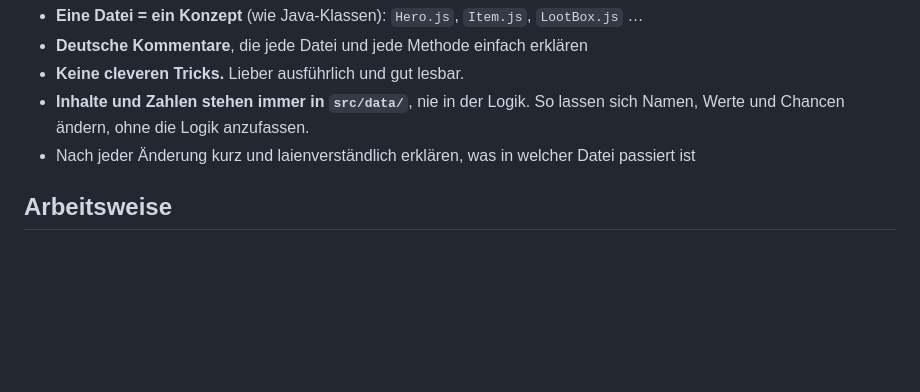
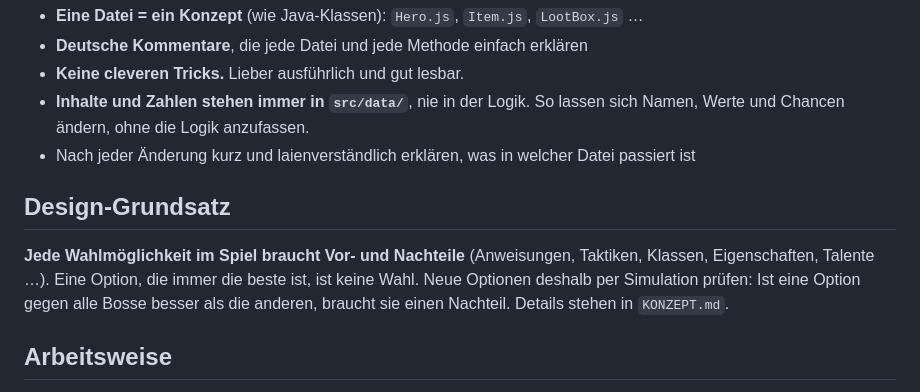
Before and after one commit to salsaheaven/gildenmanager, a Markdown page: CLAUDE.md, the part around the change. GitHub-like rendering; blank space fills up the shorter version.

```diff
--- a/CLAUDE.md
+++ b/CLAUDE.md
@@ -18,6 +18,10 @@ Das Projekt ist ein Vibecoding-Übungsprojekt. Der Code soll auch für Programmi
 - **Keine cleveren Tricks.** Lieber ausführlich und gut lesbar.
 - **Inhalte und Zahlen stehen immer in `src/data/`**, nie in der Logik. So lassen sich Namen, Werte und Chancen ändern, ohne die Logik anzufassen.
 - Nach jeder Änderung kurz und laienverständlich erklären, was in welcher Datei passiert ist
+
+## Design-Grundsatz
+**Jede Wahlmöglichkeit im Spiel braucht Vor- und Nachteile** (Anweisungen, Taktiken, Klassen, Eigenschaften, Talente …).
+Eine Option, die immer die beste ist, ist keine Wahl. Neue Optionen deshalb per Simulation prüfen: Ist eine Option gegen alle Bosse besser als die anderen, braucht sie einen Nachteil. Details stehen in `KONZEPT.md`.
 
 ## Arbeitsweise
 - **Klein und spielbar:** Große Features in Schritte zerlegen, die jeweils einzeln spielbar sind. Nach jedem Schritt pushen. GitHub Pages veröffentlicht dann automatisch, und man kann sofort online testen.
```
Also changed, not shown: KONZEPT.md (+12 -0 lines).
